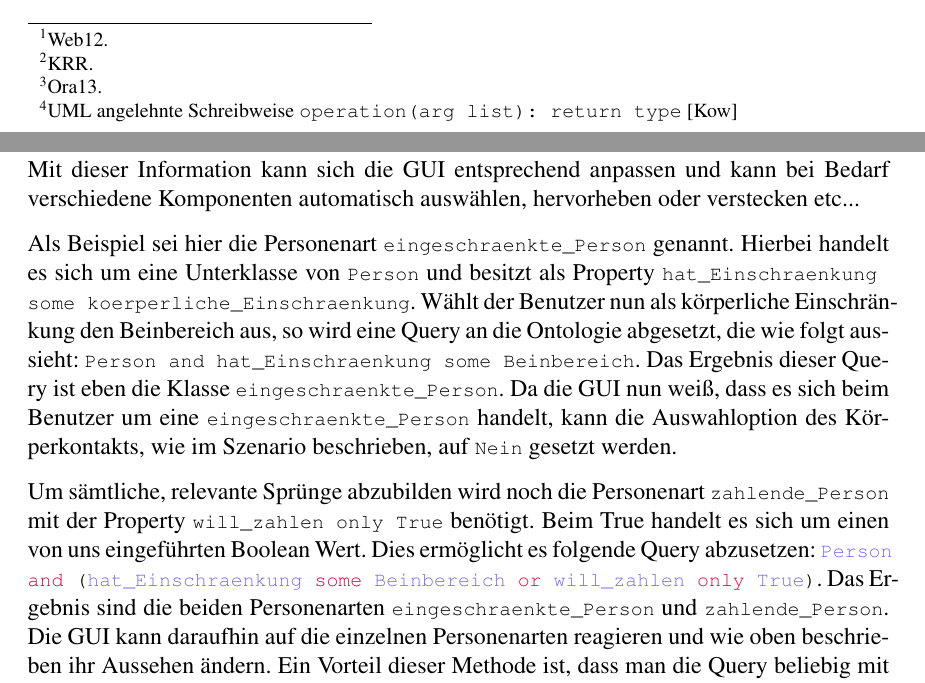
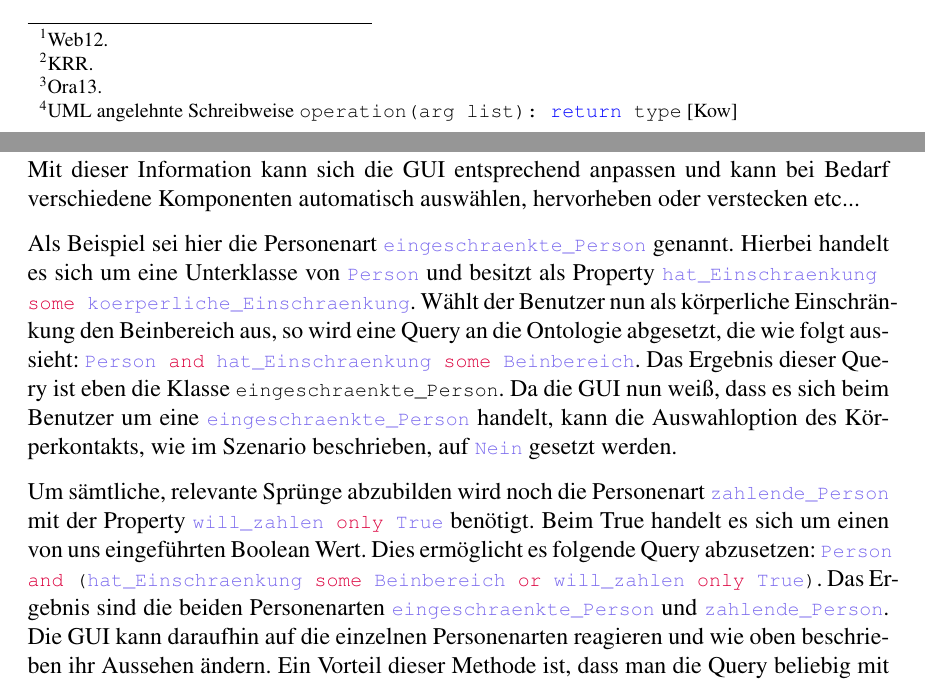
Before and after one commit to gillesB/semantischeOperabilitaet2013, a LaTeX book (SI-Dokumentation/document.tex, which reads SI-Dokumentation/chapters/chapter2.tex, SI-Dokumentation/chapters/spruenge.tex): two parts of pages 16 and 18 of 25, joined at a grey line, cut so that both start at the same text. Compiled offline with pdfLaTeX.

Commit message:
listings fixed(language added)

```diff
--- a/SI-Dokumentation/chapters/chapter2.tex
+++ b/SI-Dokumentation/chapters/chapter2.tex
@@ -176,7 +176,7 @@ Bei der Abbildung \ref{fig:Auswahl der Zeiten} handelt es sich um einen "`Stunde
 \subsection{Technische Umsetzung}
 Das Programm wurde mit Java geschrieben und benutzt die Semantic Web OWL API \autocite{semweb:owlapi} als Verbindung zur Ontologie. Beim benutzten Reasoner handelt es sich um HermIT\autocite{krr:hermit}. Die Verbindung zur Datenbank wird durch einen JDBC-Treiber\autocite{oracle:jdbc} realisiert.
 
-Beim Ausf\"uhren der Suche wird zun\"achst eine Menge mit s\"amtlichen verf\"ugbaren Sportarten erstellt, die daraufhin nach Bedarf gefiltert wird. Der Einfachheit halber wird f\"ur jedes Auswahlkriterium, falls dieses nicht ignoriert werden soll, eine Query ausgef\"uhrt, die die Menge mit den Sportarten weiter filtert. Jede Query hat folgenden, gleichen Aufbau\footnote{UML angelehnte Schreibweise \lstinline"  operation(arg list) : return type" \autocite{kow:umlclass}} \lstinline"query(Sportarten) : gefilterte_Sportarten". Dies bedeutet, dass eine Query eine Menge von Sportarten enth\"alt und nach einem bestimmten Auswahlkriterium filtert, um dann die gefilterte Menge zur\"uckzugeben. Durch den jeweils gleichen Aufbau ergibt sich der Vorteil, dass die Reihenfolge der Queries keine Rolle spielt, und sie demnach auch bei Bedarf \"ubersprungen werden k\"onnen. Das \"Uberspringen von Queries wird ben\"otigt, da jedes Auswahlkriterium vom Benutzer ignoriert werden kann und somit keinen Einfluss auf den Auswahlprozess nimmt.
+Beim Ausf\"uhren der Suche wird zun\"achst eine Menge mit s\"amtlichen verf\"ugbaren Sportarten erstellt, die daraufhin nach Bedarf gefiltert wird. Der Einfachheit halber wird f\"ur jedes Auswahlkriterium, falls dieses nicht ignoriert werden soll, eine Query ausgef\"uhrt, die die Menge mit den Sportarten weiter filtert. Jede Query hat folgenden, gleichen Aufbau\footnote{UML angelehnte Schreibweise \lstinline[language=Java]"  operation(arg list) : return type" \autocite{kow:umlclass}} \lstinline[language=Java]"query(Sportarten) : gefilterte_Sportarten". Dies bedeutet, dass eine Query eine Menge von Sportarten enth\"alt und nach einem bestimmten Auswahlkriterium filtert, um dann die gefilterte Menge zur\"uckzugeben. Durch den jeweils gleichen Aufbau ergibt sich der Vorteil, dass die Reihenfolge der Queries keine Rolle spielt, und sie demnach auch bei Bedarf \"ubersprungen werden k\"onnen. Das \"Uberspringen von Queries wird ben\"otigt, da jedes Auswahlkriterium vom Benutzer ignoriert werden kann und somit keinen Einfluss auf den Auswahlprozess nimmt.
 
 Das Listing \ref{lst:filtern} zeigt das Filtern an einem konkreten Beispiel. In einem ersten Schritt werden die Sportarten abgefragt. Danach werden die einzelnen Queries durchlaufen, wobei immer abgefragt wird, ob das entsprechende Auswahlkriterium nicht ignoriert werden soll. Im Beispiel wird der nach dem maximalen Preis und den Zielen gefiltert. Es sei noch darauf hingewiesen, dass es an dieser Stelle im Code keinen Unterschied macht, ob die Query \"uber die Datenbank (f\"ur den Preis) oder die Ontologie (f\"ur die Ziele) ausgef\"uhrt wird.
 
--- a/SI-Dokumentation/chapters/spruenge.tex
+++ b/SI-Dokumentation/chapters/spruenge.tex
@@ -12,9 +12,9 @@ In einem ersten Schritt wurden diese Sprünge, einfachheitshalber, fest in die G
 
 Die Grundidee der Vorgehensweise, um mehrere Sprünge zu realisieren, ist es, verschiedene Personenarten in die Ontologie einzuführen und dann über die bereits angegebenen Auswahlkriterien zu bestimmen um welche Personenart es sich beim Benutzer handelt. Mit dieser Information kann sich die GUI entsprechend anpassen und kann bei Bedarf verschiedene Komponenten automatisch auswählen, hervorheben oder verstecken etc...
 
-Als Beispiel sei hier die Personenart \lstinline"eingeschraenkte_Person" genannt. Hierbei handelt es sich um eine Unterklasse von \lstinline"Person" und besitzt als Property \lstinline"hat_Einschraenkung some koerperliche_Einschraenkung". Wählt der Benutzer nun als körperliche Einschränkung den Beinbereich aus, so wird eine Query an die Ontologie abgesetzt, die wie folgt aussieht: \lstinline"Person and hat_Einschraenkung some Beinbereich". Das Ergebnis dieser Query ist eben die Klasse \lstinline"eingeschraenkte_Person". Da die GUI nun weiß, dass es sich beim Benutzer um eine \lstinline"eingeschraenkte_Person" handelt, kann die Auswahloption des Körperkontakts, wie im Szenario beschrieben, auf \lstinline"Nein" gesetzt werden.
+Als Beispiel sei hier die Personenart \lstinline[language=OWL]"eingeschraenkte_Person" genannt. Hierbei handelt es sich um eine Unterklasse von \lstinline[language=OWL]"Person" und besitzt als Property \lstinline[language=OWL]"hat_Einschraenkung some koerperliche_Einschraenkung". Wählt der Benutzer nun als körperliche Einschränkung den Beinbereich aus, so wird eine Query an die Ontologie abgesetzt, die wie folgt aussieht: \lstinline[language=OWL]"Person and hat_Einschraenkung some Beinbereich". Das Ergebnis dieser Query ist eben die Klasse \lstinline"eingeschraenkte_Person". Da die GUI nun weiß, dass es sich beim Benutzer um eine \lstinline[language=OWL]"eingeschraenkte_Person" handelt, kann die Auswahloption des Körperkontakts, wie im Szenario beschrieben, auf \lstinline[language=OWL]"Nein" gesetzt werden.
 
-Um sämtliche, relevante Sprünge abzubilden wird noch die Personenart \lstinline"zahlende_Person" mit der Property \lstinline"will_zahlen only True" benötigt. Beim True handelt es sich um einen von uns eingeführten Boolean Wert. Dies ermöglicht es folgende Query abzusetzen: \lstinline[language=OWL]{Person and (hat_Einschraenkung some Beinbereich or will_zahlen only True)}. Das Ergebnis sind die beiden Personenarten \lstinline"eingeschraenkte_Person" und  \lstinline"zahlende_Person". Die GUI kann daraufhin auf die einzelnen Personenarten reagieren und wie oben beschrieben ihr Aussehen ändern. Ein Vorteil dieser Methode ist, dass man die Query beliebig mit der Oder-Verknüpfung erweitern kann, so dass man bei Bedarf weitere Kriterien aufnehmen kann.
+Um sämtliche, relevante Sprünge abzubilden wird noch die Personenart \lstinline[language=OWL]"zahlende_Person" mit der Property \lstinline[language=OWL]"will_zahlen only True" benötigt. Beim True handelt es sich um einen von uns eingeführten Boolean Wert. Dies ermöglicht es folgende Query abzusetzen: \lstinline[language=OWL]{Person and (hat_Einschraenkung some Beinbereich or will_zahlen only True)}. Das Ergebnis sind die beiden Personenarten \lstinline[language=OWL]"eingeschraenkte_Person" und  \lstinline[language=OWL]"zahlende_Person". Die GUI kann daraufhin auf die einzelnen Personenarten reagieren und wie oben beschrieben ihr Aussehen ändern. Ein Vorteil dieser Methode ist, dass man die Query beliebig mit der Oder-Verknüpfung erweitern kann, so dass man bei Bedarf weitere Kriterien aufnehmen kann.
 
 In unseren Szenarien müssen zwei unabhängige Teile der GUI verändert werden, es ist jedoch vorstellbar, dass es Personenarten gibt, die gleichzeitig auftreten können, allerdings widersprüchliche Effekte in der GUI auslösen sollen. So könnte z.B. ein bestimmtes Feld für die eine Personenart aus- und für die andere Personenart angeschaltet werden. Wie solche Konflikte zu lösen sind, hängt von den konkreten Fällen ab. Ein möglicher Lösungsansatz wäre aber ein Priorisieren der verschiedenen Personenarten. Dies bedeutet, dass sich die Personenart mit der höheren Priorität durchsetzt und die GUI deren Effekte übernimmt. Die Prioritäten könnten auch vom Benutzer mitbestimmt werden, indem er festlegen kann, wie wichtig ihm verschiedene Auswahlkriterien sind.
 
```
Also changed, not shown: SI-Dokumentation/chapters/spruenge.tex (2 more changed lines).
